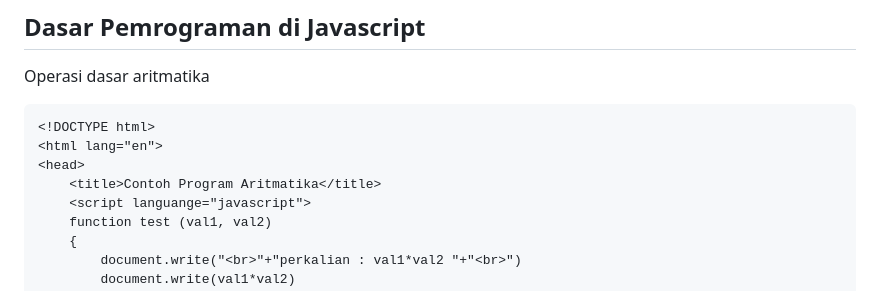
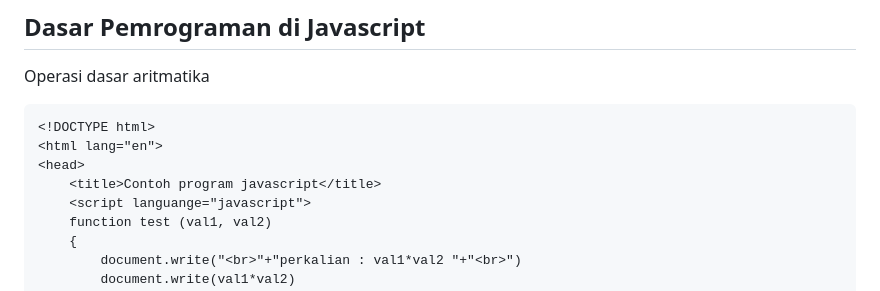
Before and after one commit to NikmalWahid22/Lab5Web, a Markdown page: README.md, the part around the change. Rendered like a GitHub page.

```diff
--- a/README.md
+++ b/README.md
@@ -104,7 +104,7 @@ Operasi dasar aritmatika
 <!DOCTYPE html>
 <html lang="en">
 <head>
-    <title>Contoh Program Aritmatika</title>
+    <title>Contoh program javascript</title>
     <script languange="javascript">
     function test (val1, val2)
     {
```
